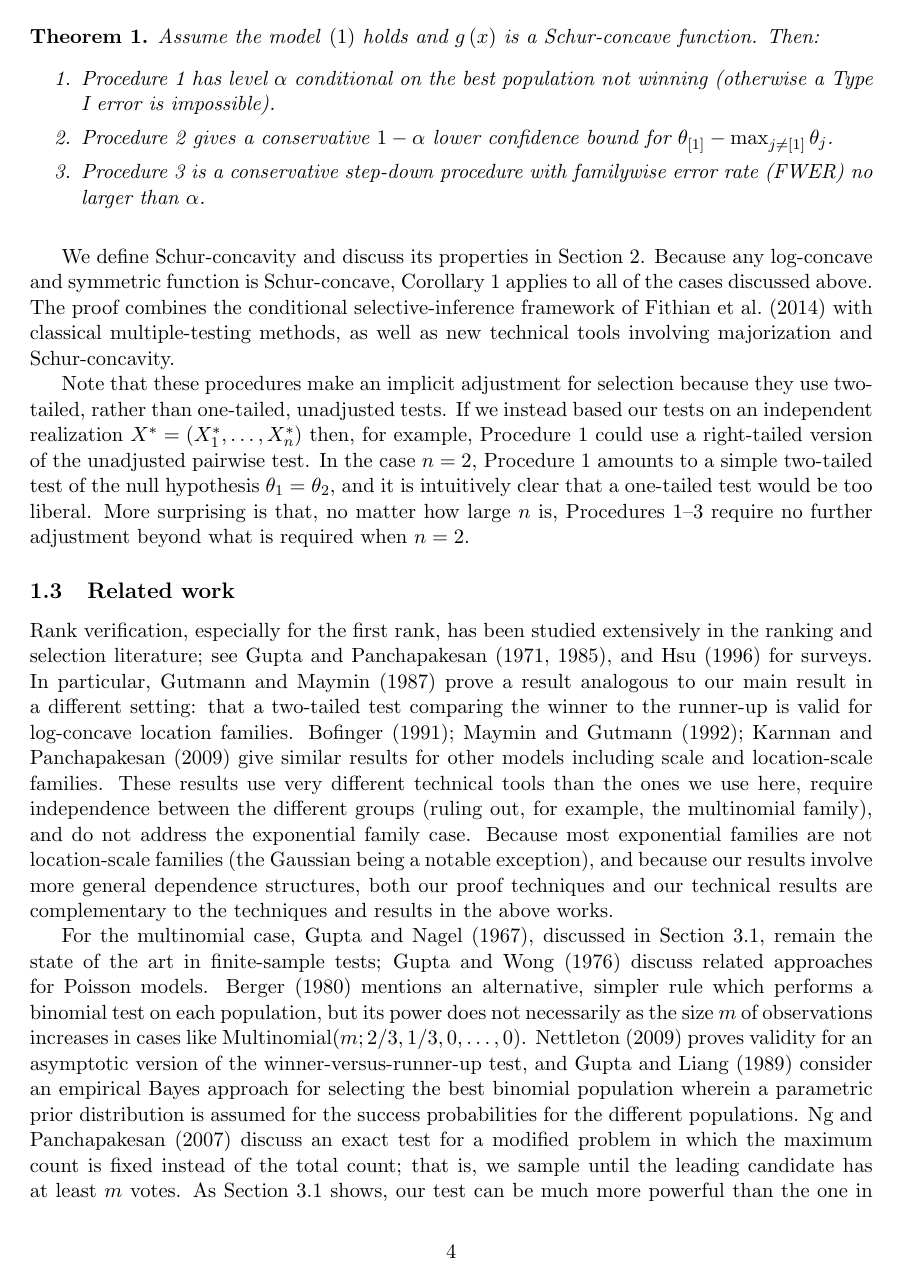
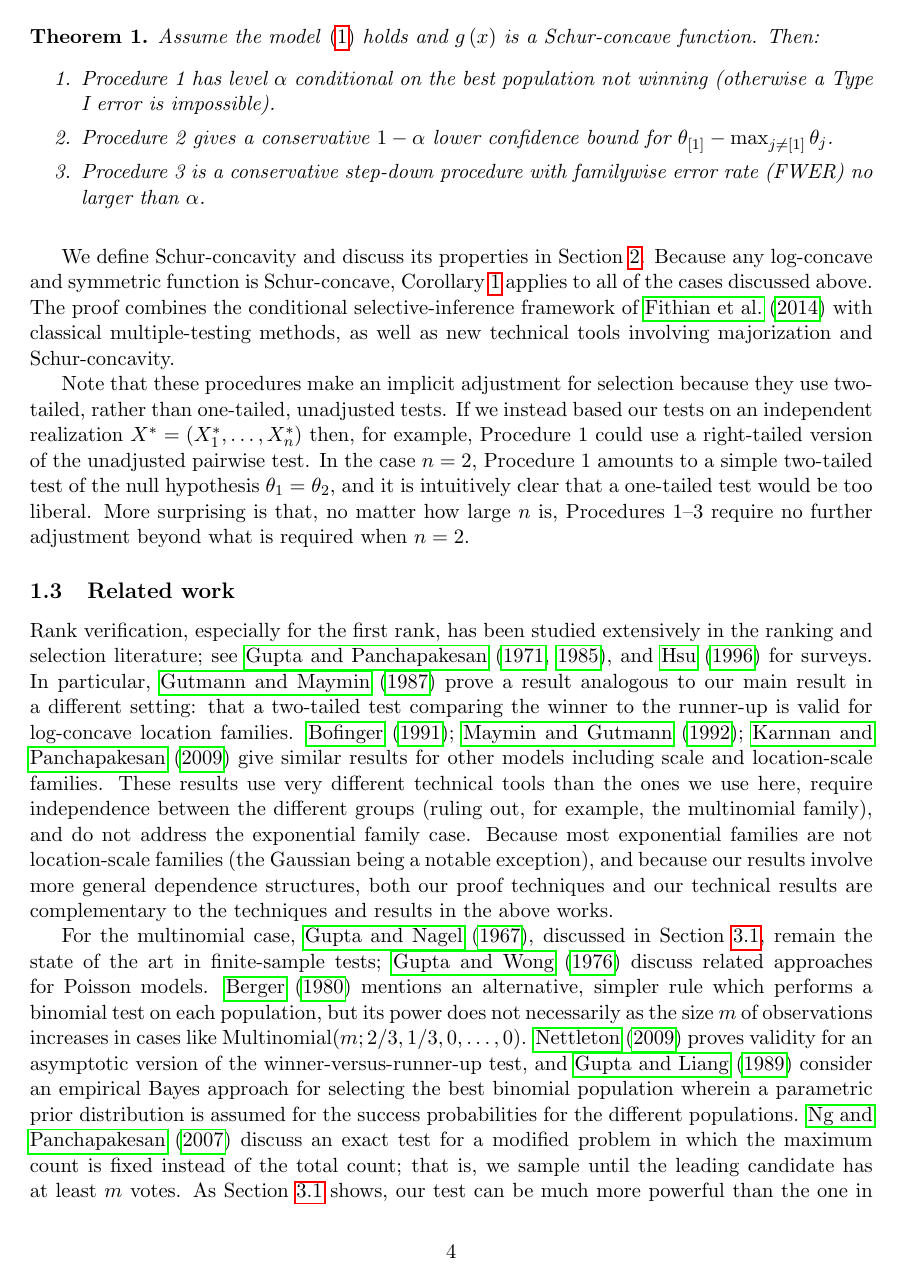
Before and after one commit to kenhungkk/verifying-winner, a LaTeX paper (verifying-winner.tex): page 4 of 23. Compiled offline with pdfLaTeX.

Commit message:
arXiv fixes round 1

```diff
--- a/verifying-winner.tex
+++ b/verifying-winner.tex
@@ -4,17 +4,16 @@
 \usepackage{amsthm}
 \usepackage[linesnumbered, ruled]{algorithm2e}
 \usepackage{caption}
-\usepackage{cleveref}
 \usepackage{enumitem}
 \newlist{inlinelist}{enumerate*}{1}
 \setlist*[inlinelist]{label=(\arabic*)}
 \usepackage[totalwidth=450pt, totalheight=630pt]{geometry}
 \usepackage{graphicx}
+\usepackage{hyperref,cleveref} % hyperref must be loaded before cleveref
 \usepackage{mathrsfs}
 \usepackage[round]{natbib}
 \usepackage{tikz}
 \usetikzlibrary{calc}
-\usepackage[hyphens]{url}
 \usepackage{verbatim}
 \usepackage{xcolor}
 \definecolor{mid_green}{HTML}{99d8c9}
```
Also changed, not shown: verifying-winner.tex (2 more changed lines).
